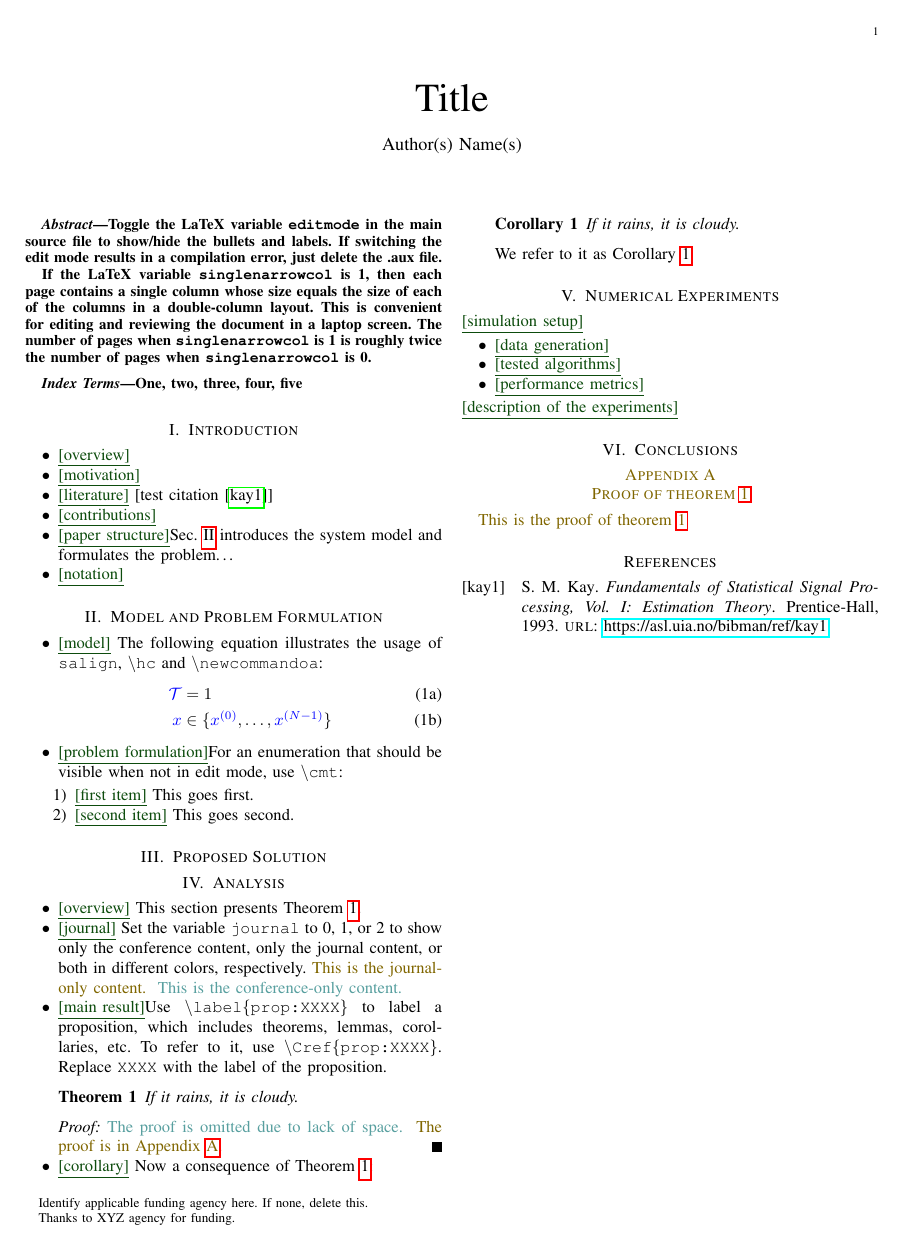
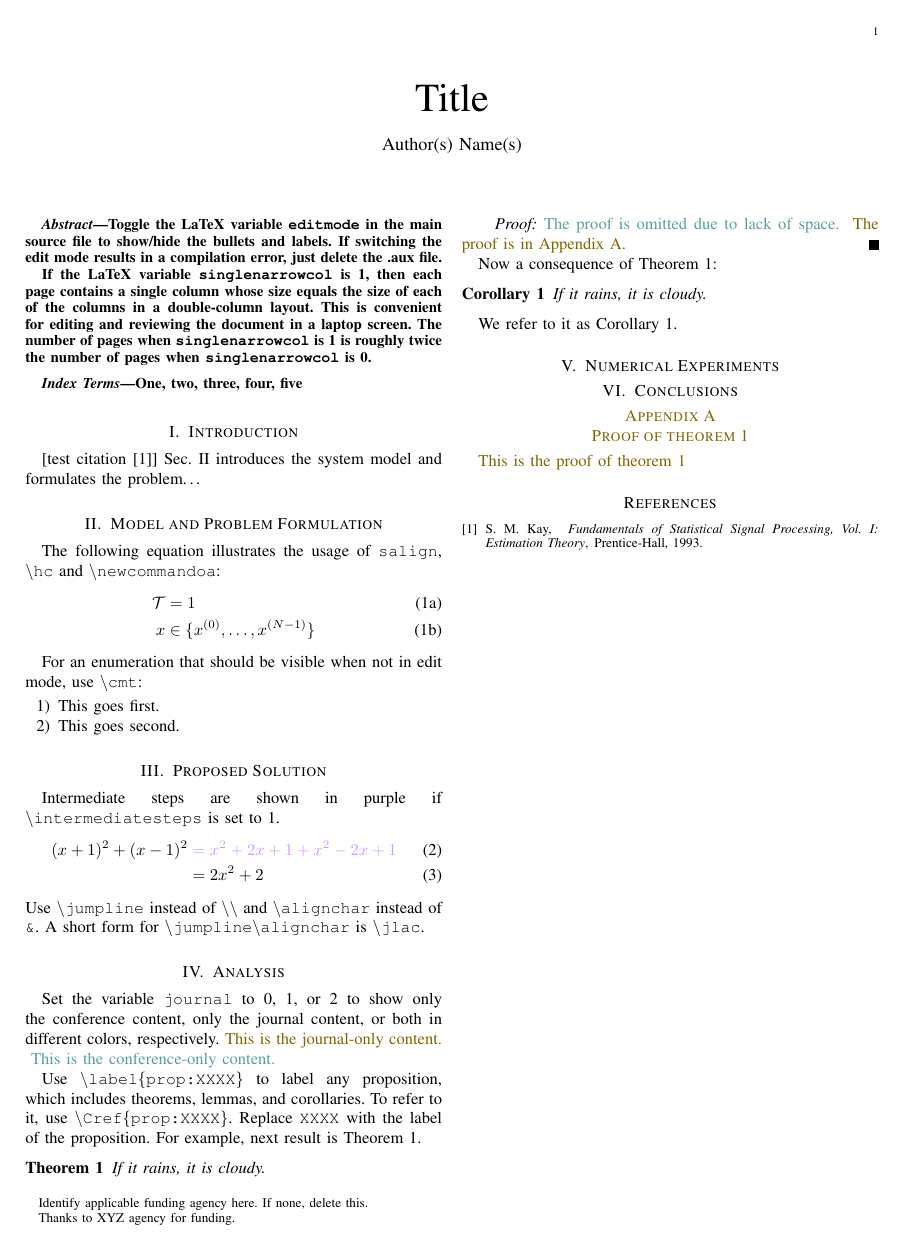
Before and after one commit to fachu000/SText, a LaTeX paper (paper/paper.tex, which reads paper/include_v8.sty): the whole page. Compiled offline with pdfLaTeX; a missing font is replaced by an installed copy or a similar font; a LaTeX package or settings file that is missing is left out.

Commit message:
Added intermediate steps

```diff
--- a/paper/include_v8.sty
+++ b/paper/include_v8.sty
@@ -1317,15 +1317,24 @@
 \newtheoremcref{example}{Example}{Examples}
 \newenvironment{proofsketch}{\emph{Proof sketch:}}{\hfill $\blacksquare$}
 
+%%%%%%%%%%%%%%%%%%%%%%%%%%%%%%%%%%%%%%%%%%%%%%%%%%%%%
 
-% \newtheorem{myquestion}{Question}
-% \newtheorem{myquiz}{Quiz}
-% \newtheorem{myremark}{Remark}
-% \newtheorem{myproblemstatement}{Problem}
-% \newtheorem{mylemma}{Lemma}
-
-
-%%%%%%%%%%%%%%%%%%%%%%%%%%%%%%%%%%%%%%%%%%%%%%%%%%%%%
+\if\intermediatesteps1
+    % \newenvironment{intermed}{\color{purple}}{}
+    \NewEnviron{intermed}{%
+        \color{purple}
+        \BODY
+    }
+    \newcommand{\jumpline}{\\}
+    \newcommand{\alignchar}{&}
+    \newcommand{\jlac}{\\&}
+\else
+    \NewEnviron{intermed}{%
+    }
+    \newcommand{\jumpline}{}
+    \newcommand{\alignchar}{}
+    \newcommand{\jlac}{}
+\fi
 
 % Use the following to break equations across pages
 % \allowdisplaybreaks
--- a/paper/paper.tex
+++ b/paper/paper.tex
@@ -12,12 +12,11 @@
 %
 % Also, when writing the response letter, you may need to set this
 % variable to 0 in order for cross-referencing to work.
-\def\editmode{1}
+\def\editmode{0}
 
 % The following variable needs to be set to 0 to compile the response letter.
 % Else, cross-referencing will not work (xcite is incompatible with href).
-\def\hyperlinks{1}
-
+\def\hyperlinks{0}
 
 % Wether to use the format of the IEEE SPS:
 \def\spsformat{0}
@@ -27,15 +26,19 @@
 % document in a laptop screen.
 \def\singlenarrowcol{0} % only applicable if spsformat == 0
 
-
 % set the following variable to the filenames, separated by commas, of
 % the bibfiles that contain your references.
 \def\bibfilenames{bibman_refs}
 
-\def\journal{2}
 % If \journal == 0, only the conference content is shown.
 % If \journal == 1, only the journal content is shown.
 % If \journal == 2, both the conference and journal content are shown. The journal content is shown in dark yellow (as old newspapers), the conference content in blue/green (as the sea).
+\def\journal{2}
+
+% If 0, intermediate steps are not shown.
+% If 1, intermediate steps are shown in purple
+% Note that one cannot have "\\" inside an "intermed" environment. Just put `\jumpline` before or after the environment instead of "\\".  The same for "&" and "\alignchar"
+\def\intermediatesteps{1}
 
 % Consider using the following package to equalize the length of the columns of
 % the last page of the document.
@@ -175,12 +178,24 @@
 \end{bullets}
 
 \section{Proposed Solution}
+\begin{bullets}%
+    \blt[intermed] Intermediate steps are shown in purple if \texttt{\textbackslash intermediatesteps} is set to 1.
+    \begin{align}
+        (x+1)^2 + (x-1)^2
+        \alignchar
+        \begin{intermed}
+            = x^2 + 2x + 1 + x^2 - 2x + 1
+        \end{intermed}
+        \jlac= 2x^2 + 2
+    \end{align}
+    Use \texttt{\textbackslash jumpline} instead of \texttt{\textbackslash\textbackslash} and  \texttt{\textbackslash alignchar} instead of \texttt{\&}. A short form for \texttt{\textbackslash jumpline\textbackslash alignchar} is \texttt{\textbackslash jlac}.
+\end{bullets}%
 
 
 \section{Analysis}
 
 \begin{bullets}
-    \blt[overview] This section presents~\Cref{prop:mainresult}.
+    \blt[overview]
     \blt[journal]  Set the variable \texttt{journal} to 0, 1, or 2 to show only the conference content, only the journal content, or both in different colors, respectively.
     \begin{journalonly}
         This is the journal-only content.
@@ -188,7 +203,10 @@
     \begin{conferenceonly}
         This is the conference-only content.
     \end{conferenceonly}
-    \blt[main result]Use \texttt{\textbackslash label\{prop:XXXX\}} to label a proposition, which includes theorems, lemmas, corollaries, etc. To refer to it, use \texttt{\textbackslash Cref\{prop:XXXX\}}. Replace \texttt{XXXX} with the label of the proposition.
+
+    \blt[References]Use \texttt{\textbackslash label\{prop:XXXX\}} to label any proposition, which includes theorems, lemmas, and corollaries. To refer to it, use \texttt{\textbackslash Cref\{prop:XXXX\}}. Replace \texttt{XXXX} with the label of the proposition.  For example, next result is~\Cref{prop:mainresult}.
+
+    \blt[main result]
 
     \begin{theorem}
         \label{prop:mainresult}
```
Also changed, not shown: response/response.tex (+5 -0 lines), paper/paper.pdf, response/response.pdf, paper/paper.tex (2 more changed lines).
